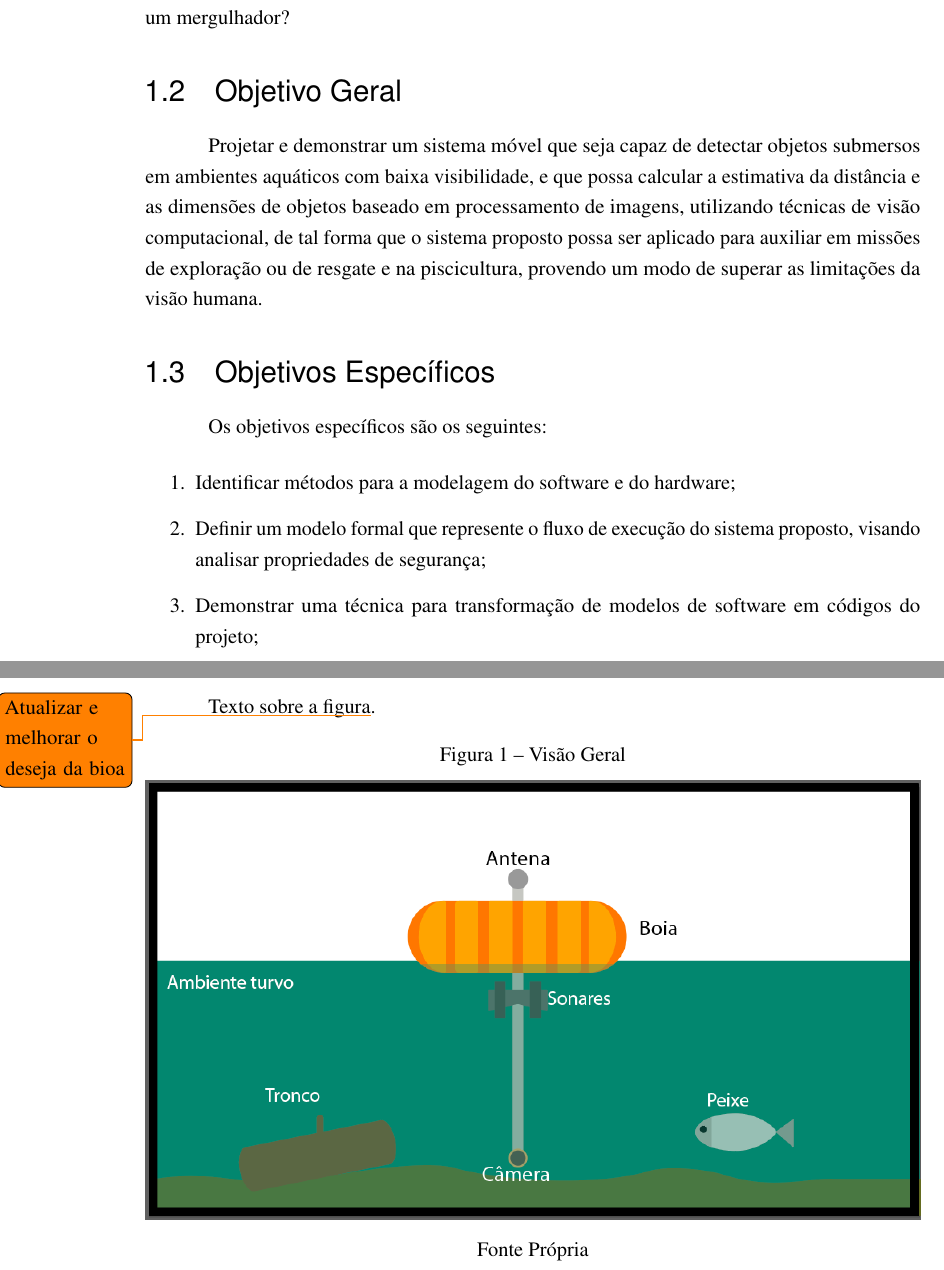
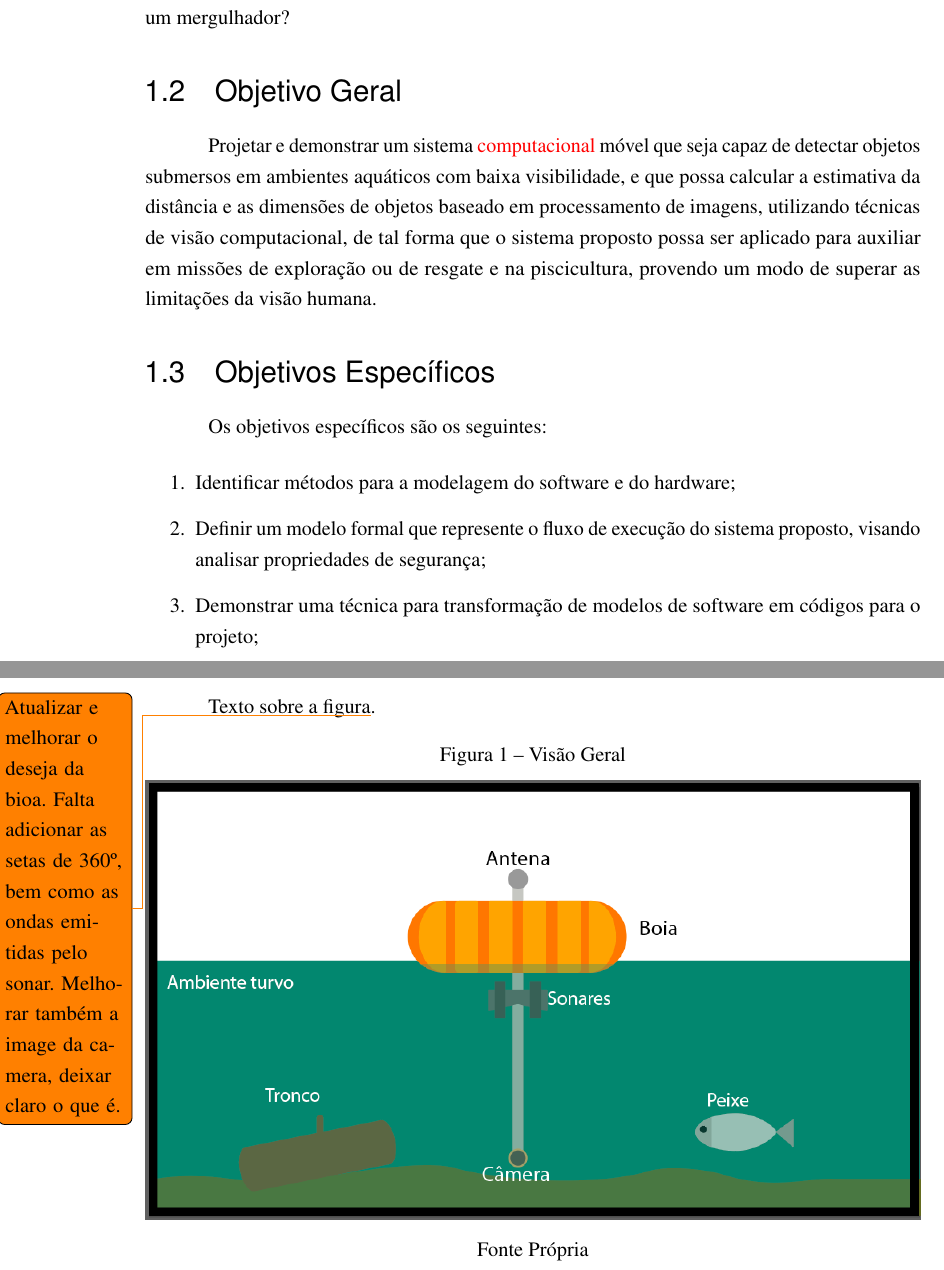
Before and after one commit to danielgohl13/Kraken-paper, a LaTeX thesis (main.tex, which reads sections/introducao.tex): two parts of pages 15 and 16 of 27, joined at a grey line, cut so that both start at the same text. Compiled offline with pdfLaTeX.

Commit message:
Updated introduction
Signed-off-by: Herbert Rocha <herberthb12@gmail.com>

```diff
--- a/sections/introducao.tex
+++ b/sections/introducao.tex
@@ -26,7 +26,7 @@ O problema considerado neste trabalho é expresso na seguinte questão: Como ide
 
 
 \section{Objetivo Geral}
-Projetar e demonstrar um sistema móvel que seja capaz de detectar objetos submersos em ambientes aquáticos com baixa visibilidade, e que possa calcular a estimativa da distância e as dimensões de objetos baseado em processamento de imagens, utilizando técnicas de visão computacional, de tal forma que o sistema proposto possa ser aplicado para auxiliar em missões de exploração ou de resgate e na piscicultura, provendo um modo de superar as limitações da visão humana.
+Projetar e demonstrar um sistema \textcolor{red}{computacional} móvel que seja capaz de detectar objetos submersos em ambientes aquáticos com baixa visibilidade, e que possa calcular a estimativa da distância e as dimensões de objetos baseado em processamento de imagens, utilizando técnicas de visão computacional, de tal forma que o sistema proposto possa ser aplicado para auxiliar em missões de exploração ou de resgate e na piscicultura, provendo um modo de superar as limitações da visão humana.
 
 \section{Objetivos Específicos}
 Os objetivos específicos são os seguintes:
@@ -35,7 +35,7 @@ Os objetivos específicos são os seguintes:
 
 		\item Definir um modelo formal que represente o fluxo de execução do sistema proposto, visando analisar propriedades de segurança;
 
-		\item Demonstrar uma técnica para transformação de modelos de software em códigos do projeto;
+		\item Demonstrar uma técnica para transformação de modelos de software em códigos para o projeto;
 
 		\item Propor um método para identificar objetos submersos em ambientes aquáticos com baixa visibilidade, utilizando processamento de imagem;
 
@@ -47,7 +47,7 @@ Os objetivos específicos são os seguintes:
 
 	\end{enumerate}
 
-    Texto sobre a figura\todo{Atualizar e melhorar o deseja da bioa}.
+    Texto sobre a figura\todo{Atualizar e melhorar o deseja da bioa. Falta adicionar as setas de 360º, bem como as ondas emitidas pelo sonar. Melhorar também a image da camera, deixar claro o que é.}.
 
 \begin{figure}[h]
 	\caption{\label{fig:bigpic}Visão Geral}
```
Also changed, not shown: main.tex (+2 -2 lines).
